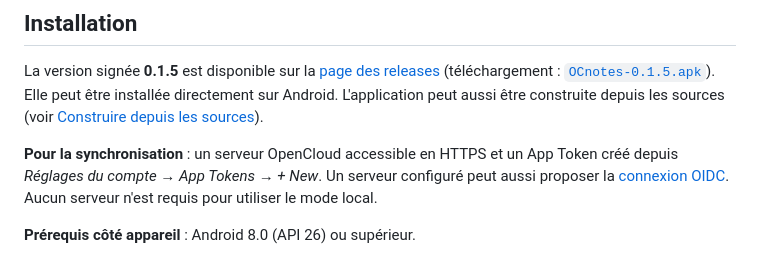
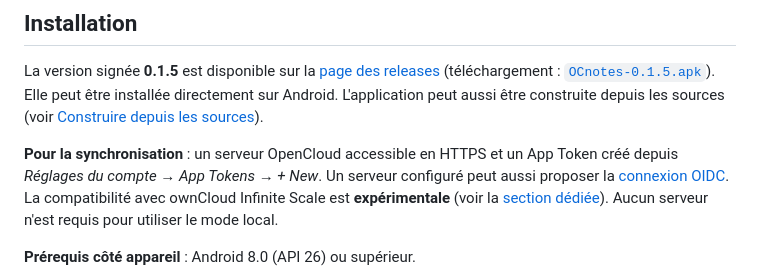
Before and after one commit to ybediat/OCnotes, a Markdown page: README.md, the part around the change. Rendered like a GitHub page.

```diff
--- a/README.md
+++ b/README.md
@@ -59,7 +59,9 @@ construite depuis les sources (voir [Construire depuis les sources](#construire-
 
 **Pour la synchronisation** : un serveur OpenCloud accessible en HTTPS et un App
 Token créé depuis *Réglages du compte → App Tokens → + New*. Un serveur
-configuré peut aussi proposer la [connexion OIDC](docs/OIDC.md). Aucun serveur
+configuré peut aussi proposer la [connexion OIDC](docs/OIDC.md). La compatibilité
+avec ownCloud Infinite Scale est **expérimentale** (voir la
+[section dédiée](docs/OIDC.md#owncloud-infinite-scale-expérimental)). Aucun serveur
 n'est requis pour utiliser le mode local.
 
 **Prérequis côté appareil** : Android 8.0 (API 26) ou supérieur.
```
Also changed, not shown: README.en.md (+3 -2 lines), docs/OIDC.md (+83 -0 lines).
